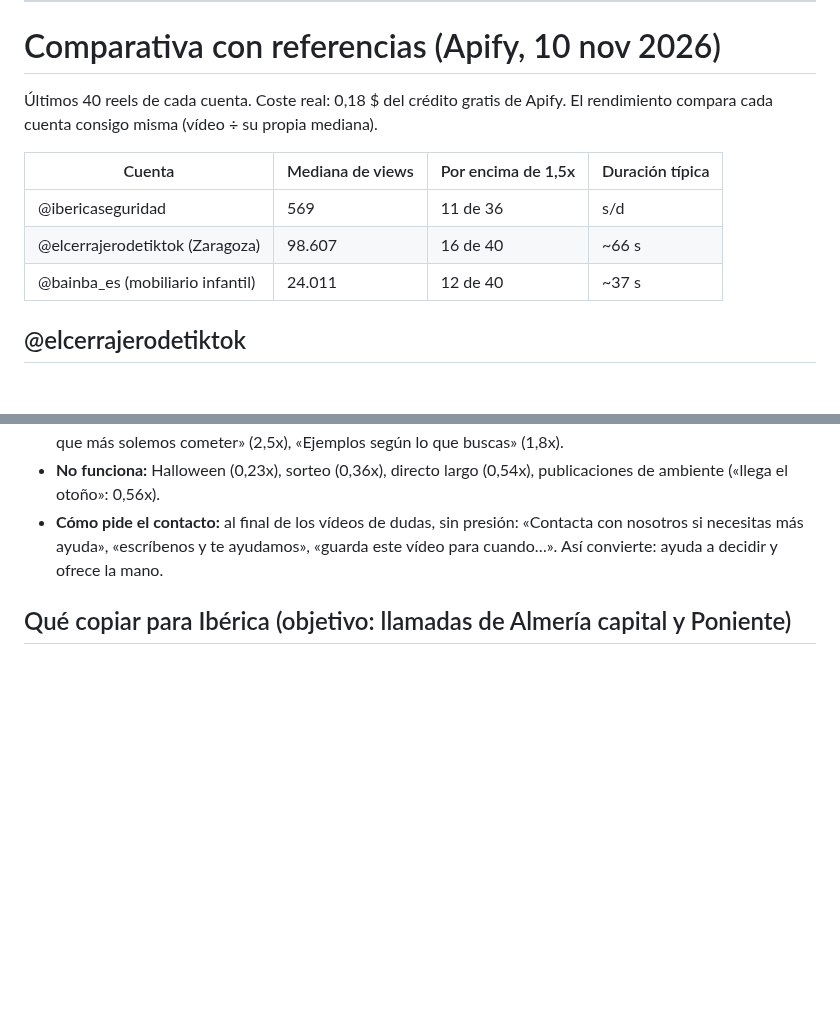
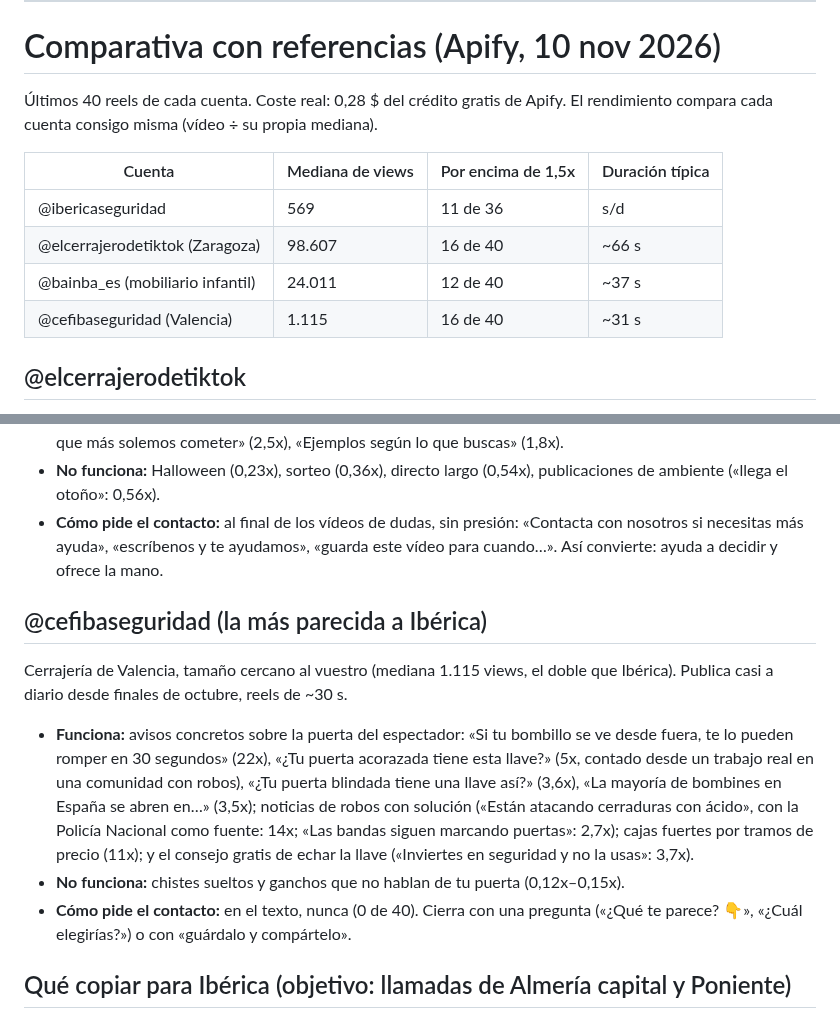
Before and after one commit to Iberica22/Iberica-BOT, a Markdown page: MATRIZ-VIRALIDAD-IBERICA.md, 2 parts joined by grey strips. Drawn GitHub-style; blank space fills up the shorter version.

Commit message:
Matriz de viralidad: añade Cefiba
Co-Authored-By: Claude Opus 5.5 <noreply@anthropic.com>
Claude-Session: https://claude.ai/code/session_01Djef3u2cypWVuVHRjhRcvL

```diff
--- a/MATRIZ-VIRALIDAD-IBERICA.md
+++ b/MATRIZ-VIRALIDAD-IBERICA.md
@@ -47,7 +47,7 @@ comparar; eso necesita Apify.
 
 # Comparativa con referencias (Apify, 10 nov 2026)
 
-Últimos 40 reels de cada cuenta. Coste real: 0,18 $ del crédito gratis de Apify.
+Últimos 40 reels de cada cuenta. Coste real: 0,28 $ del crédito gratis de Apify.
 El rendimiento compara cada cuenta consigo misma (vídeo ÷ su propia mediana).
 
 | Cuenta | Mediana de views | Por encima de 1,5x | Duración típica |
@@ -55,6 +55,7 @@ El rendimiento compara cada cuenta consigo misma (vídeo ÷ su propia mediana).
 | @ibericaseguridad | 569 | 11 de 36 | s/d |
 | @elcerrajerodetiktok (Zaragoza) | 98.607 | 16 de 40 | ~66 s |
 | @bainba_es (mobiliario infantil) | 24.011 | 12 de 40 | ~37 s |
+| @cefibaseguridad (Valencia) | 1.115 | 16 de 40 | ~31 s |
 
 ## @elcerrajerodetiktok
 
@@ -84,6 +85,23 @@ El rendimiento compara cada cuenta consigo misma (vídeo ÷ su propia mediana).
   «Contacta con nosotros si necesitas más ayuda», «escríbenos y te ayudamos»,
   «guarda este vídeo para cuando…». Así convierte: ayuda a decidir y ofrece la mano.
 
+## @cefibaseguridad (la más parecida a Ibérica)
+
+Cerrajería de Valencia, tamaño cercano al vuestro (mediana 1.115 views, el doble que
+Ibérica). Publica casi a diario desde finales de octubre, reels de ~30 s.
+
+- **Funciona:** avisos concretos sobre la puerta del espectador: «Si tu bombillo se ve
+  desde fuera, te lo pueden romper en 30 segundos» (22x), «¿Tu puerta acorazada tiene
+  esta llave?» (5x, contado desde un trabajo real en una comunidad con robos),
+  «¿Tu puerta blindada tiene una llave así?» (3,6x), «La mayoría de bombines en España
+  se abren en…» (3,5x); noticias de robos con solución («Están atacando cerraduras con
+  ácido», con la Policía Nacional como fuente: 14x; «Las bandas siguen marcando
+  puertas»: 2,7x); cajas fuertes por tramos de precio (11x); y el consejo gratis de
+  echar la llave («Inviertes en seguridad y no la usas»: 3,7x).
+- **No funciona:** chistes sueltos y ganchos que no hablan de tu puerta (0,12x–0,15x).
+- **Cómo pide el contacto:** en el texto, nunca (0 de 40). Cierra con una pregunta
+  («¿Qué te parece? 👇», «¿Cuál elegirías?») o con «guárdalo y compártelo».
+
 ## Qué copiar para Ibérica (objetivo: llamadas de Almería capital y Poniente)
 
 1. **«La gran duda»**: comparativas para elegir (ya funcionó con Foxeo S vs HIS, 2,6x).
```
